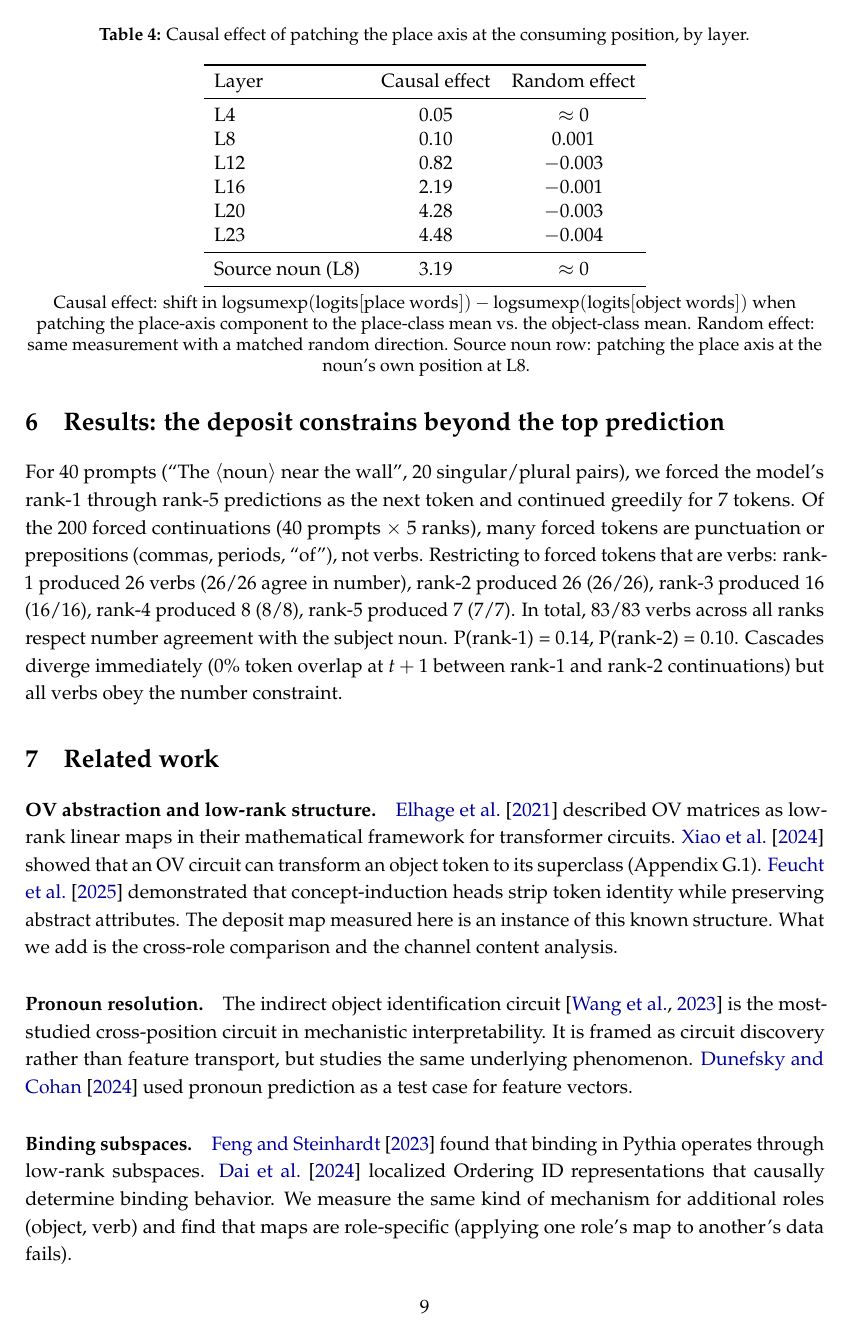
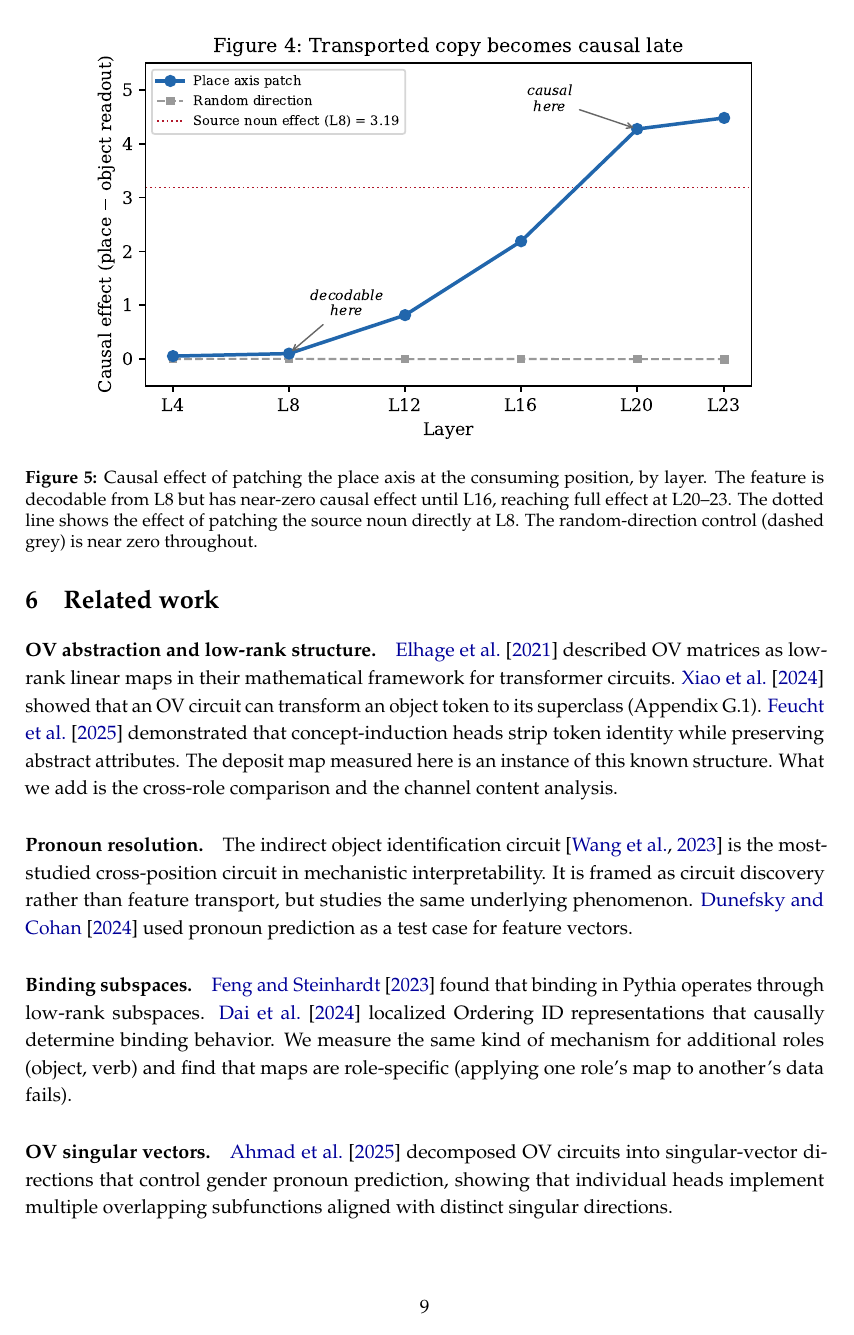
Before and after one commit to EvidentSolutions/Deposit, a LaTeX paper (paper.tex): page 9 of 13 before the commit and page 9 of 12 after it. Compiled offline with pdfLaTeX.

Commit message:
Remove Section 6 (forced alternatives) — trivially true
Each forced generation is an independent forward pass on the full
sequence; patching cannot affect future generations. The 83/83
agreement result tests whether the model can do agreement on
grammatical input, not whether the deposit mechanism works.

Co-Authored-By: Claude Opus 4.6 (1M context) <noreply@anthropic.com>

```diff
--- a/paper.tex
+++ b/paper.tex
@@ -475,22 +463,6 @@ The random-direction control (dashed grey) is near zero throughout.}
 \end{figure}
 
 %----------------------------------------------------------------------
-\section{Results: the deposit constrains beyond the top prediction}
-\label{sec:forced-alt-results}
-%----------------------------------------------------------------------
-
-For 40 prompts (``The $\langle$noun$\rangle$ near the wall'', 20 singular/plural pairs), we
-forced the model's rank-1 through rank-5 predictions as the next token and continued
-greedily for 7~tokens. Of the 200 forced continuations (40 prompts $\times$ 5 ranks), many
-forced tokens are punctuation or prepositions (commas, periods, ``of''), not verbs.
-Restricting to forced tokens that are verbs: rank-1 produced 26 verbs (26/26 agree in
-number), rank-2 produced 26 (26/26), rank-3 produced 16 (16/16), rank-4 produced 8 (8/8),
-rank-5 produced 7 (7/7). In total, 83/83 verbs across all ranks respect number agreement
-with the subject noun. P(rank-1) = 0.14, P(rank-2) = 0.10. Cascades diverge immediately
-(0\% token overlap at $t+1$ between rank-1 and rank-2 continuations) but all verbs obey the
-number constraint.
-
-%----------------------------------------------------------------------
 \section{Related work}
 \label{sec:related}
 %----------------------------------------------------------------------
```
Also changed, not shown: paper.tex (16 more changed lines).
